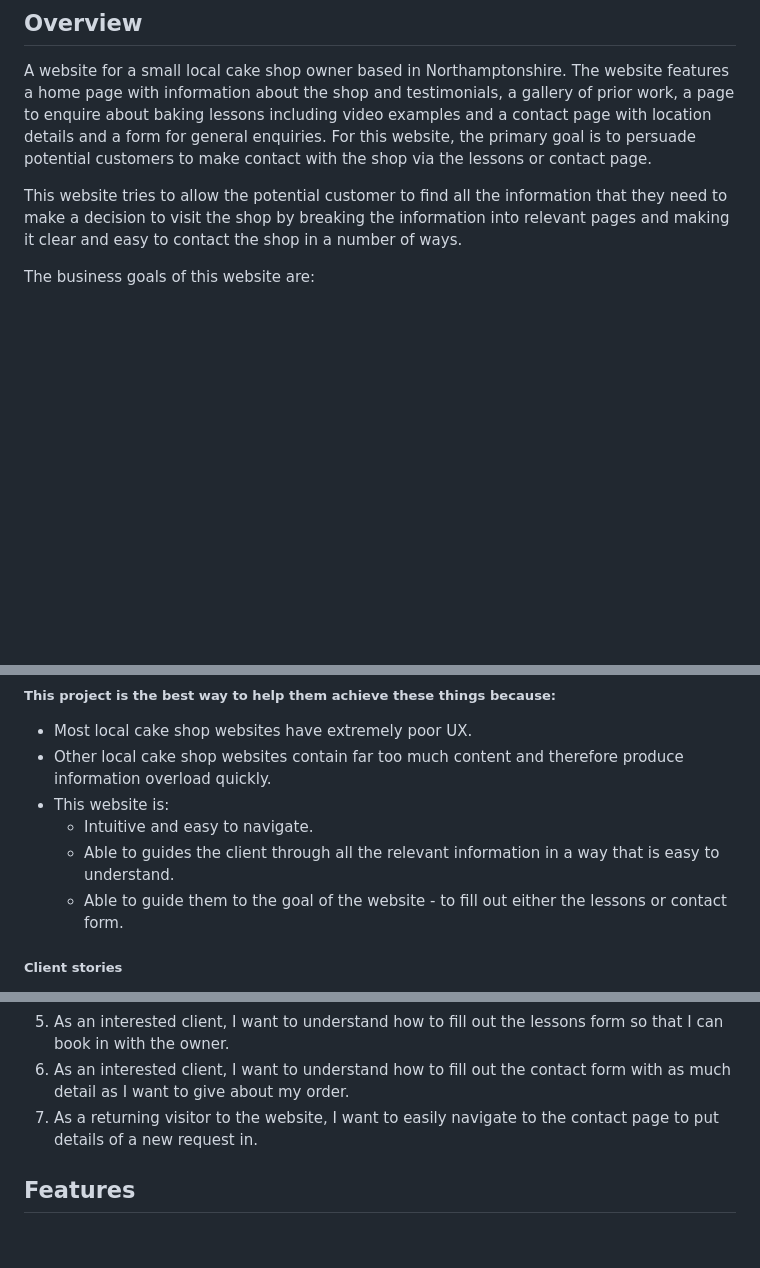
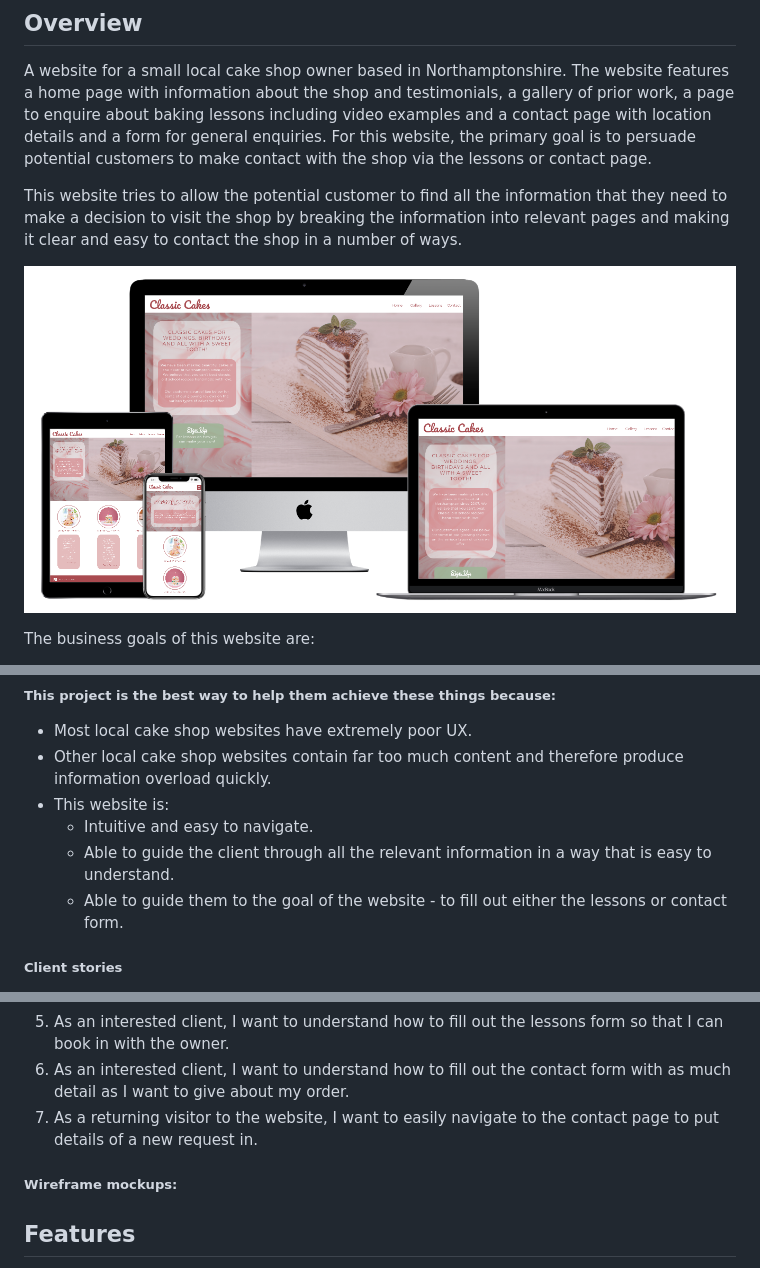
Before and after one commit to LizzieeLovett/classic-cakes, a Markdown page: README.md, 3 parts joined by grey strips. Rendered like a GitHub page; pictures changed too: assets/images/readme-images/mockup.jpg (added); blank space fills up the shorter version.

```diff
--- a/README.md
+++ b/README.md
@@ -9,6 +9,8 @@ For this website, the primary goal is to persuade potential customers to make co
 
 This website tries to allow the potential customer to find all the information that they need to make a decision to visit the shop by breaking the information into relevant
 pages and making it clear and easy to contact the shop in a number of ways.
+
+![Mockup image](assets/images/readme-images/mockup.jpg)
 
 The business goals of this website are:
 * To build brand awareness.
@@ -43,7 +45,7 @@ The customer goals of this website are:
 * Other local cake shop websites contain far too much content and therefore produce information overload quickly.
 * This website is:
    * Intuitive and easy to navigate.
-   * Able to guides the client through all the relevant information in a way that is easy to understand.
+   * Able to guide the client through all the relevant information in a way that is easy to understand.
    * Able to guide them to the goal of the website - to fill out either the lessons or contact form.
 
 ##### Client stories
@@ -54,6 +56,8 @@ The customer goals of this website are:
 5. As an interested client, I want to understand how to fill out the lessons form so that I can book in with the owner.
 6. As an interested client, I want to understand how to fill out the contact form with as much detail as I want to give about my order.
 7. As a returning visitor to the website, I want to easily navigate to the contact page to put details of a new request in.
+
+##### Wireframe mockups:
 
 ## Features
 
```
Also changed, not shown: other parts of README.md (+47 -0 lines).
